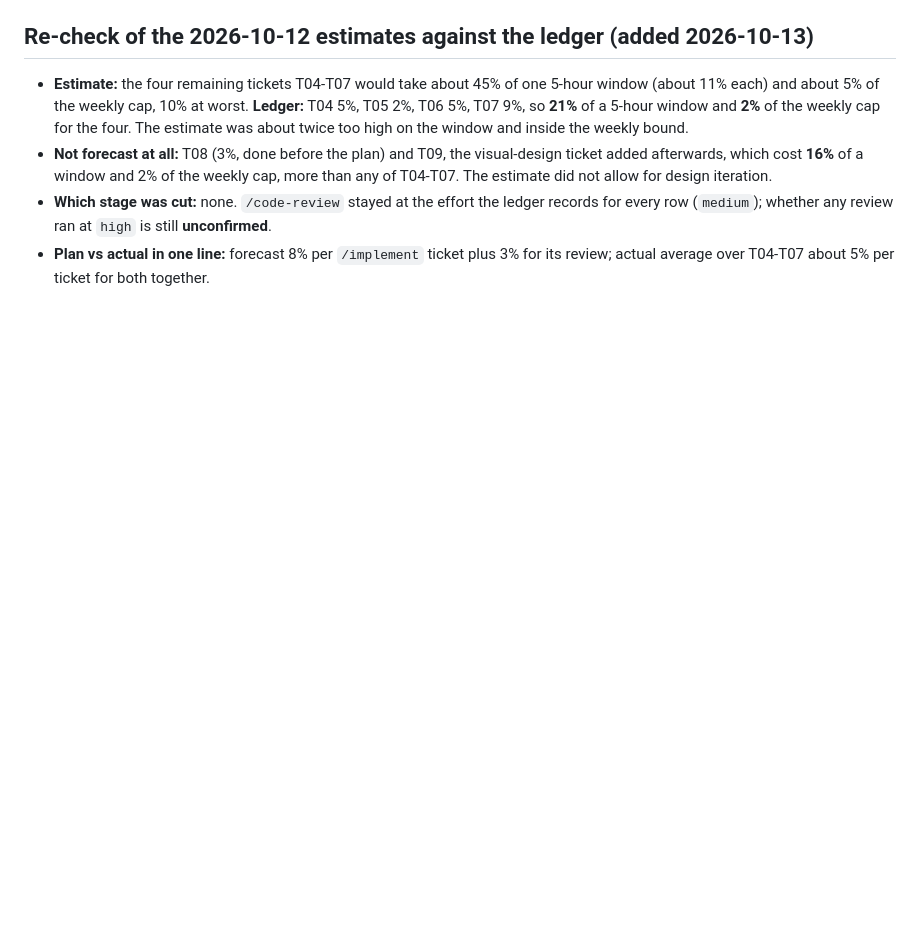
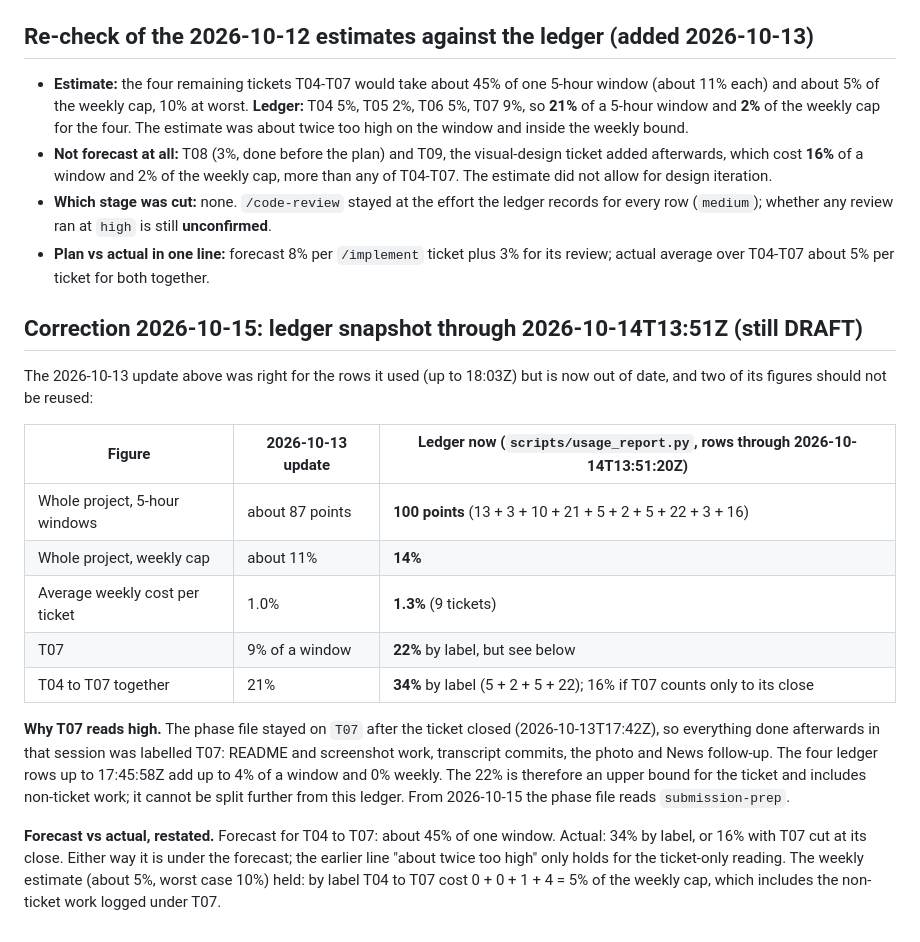
Before and after one commit to algoal0507-crypto/iphs400-mp2-cms, a Markdown page: notes/token-budget-plan.md, the part around the change. GitHub-like rendering; blank space fills up the shorter version.

Commit message:
docs: budget plan correction against the current ledger (still DRAFT)
Co-Authored-By: Claude Sonnet 5.5 <noreply@anthropic.com>

```diff
--- a/notes/token-budget-plan.md
+++ b/notes/token-budget-plan.md
@@ -119,3 +119,27 @@ same effort (`medium`) and provider (`anthropic`). Models: `Sonnet 5` in session
   **unconfirmed**.
 - **Plan vs actual in one line:** forecast 8% per `/implement` ticket plus 3% for its
   review; actual average over T04-T07 about 5% per ticket for both together.
+
+## Correction 2026-10-15: ledger snapshot through 2026-10-14T13:51Z (still DRAFT)
+
+The 2026-10-13 update above was right for the rows it used (up to 18:03Z) but is now
+out of date, and two of its figures should not be reused:
+
+| Figure | 2026-10-13 update | Ledger now (`scripts/usage_report.py`, rows through 2026-10-14T13:51:20Z) |
+|---|---|---|
+| Whole project, 5-hour windows | about 87 points | **100 points** (13 + 3 + 10 + 21 + 5 + 2 + 5 + 22 + 3 + 16) |
+| Whole project, weekly cap | about 11% | **14%** |
+| Average weekly cost per ticket | 1.0% | **1.3%** (9 tickets) |
+| T07 | 9% of a window | **22%** by label, but see below |
+| T04 to T07 together | 21% | **34%** by label (5 + 2 + 5 + 22); 16% if T07 counts only to its close |
+
+**Why T07 reads high.** The phase file stayed on `T07` after the ticket closed
+(2026-10-13T17:42Z), so everything done afterwards in that session was labelled T07:
+README and screenshot work, transcript commits, the photo and News follow-up. The four
+ledger rows up to 17:45:58Z add up to 4% of a window and 0% weekly. The 22% is
+therefore an upper bound for the ticket and includes non-ticket work; it cannot be
+split further from this ledger. From 2026-10-15 the phase file reads `submission-prep`.
+
+**Forecast vs actual, restated.** Forecast for T04 to T07: about 45% of one window.
+Actual: 34% by label, or 16% with T07 cut at its close. Either way it is under the
+forecast; the earlier line "about twice too high" only holds for the ticket-only reading. The weekly estimate (about 5%, worst case 10%) held: by label T04 to T07 cost 0 + 0 + 1 + 4 = 5% of the weekly cap, which includes the non-ticket work logged under T07.
```
